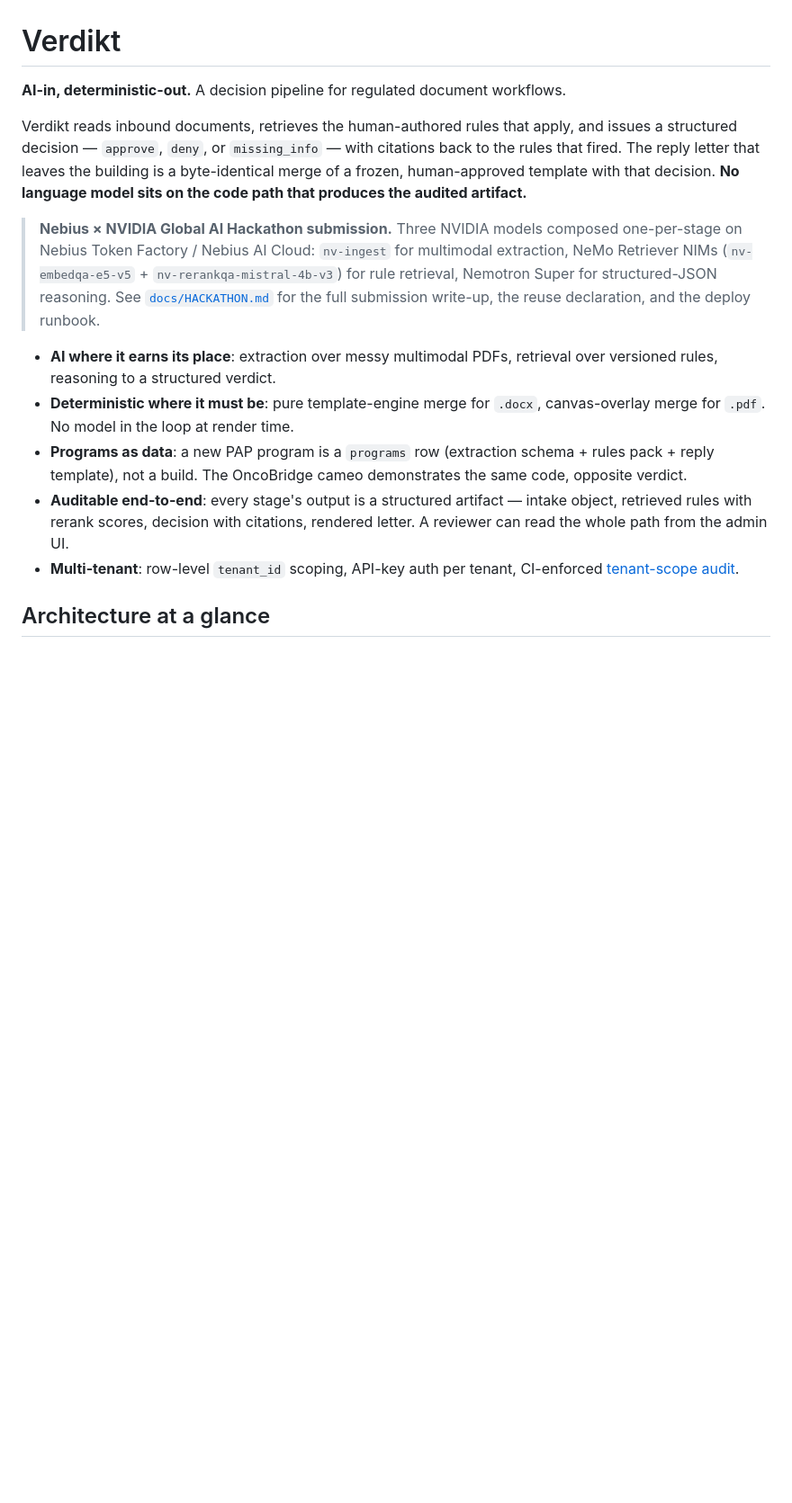
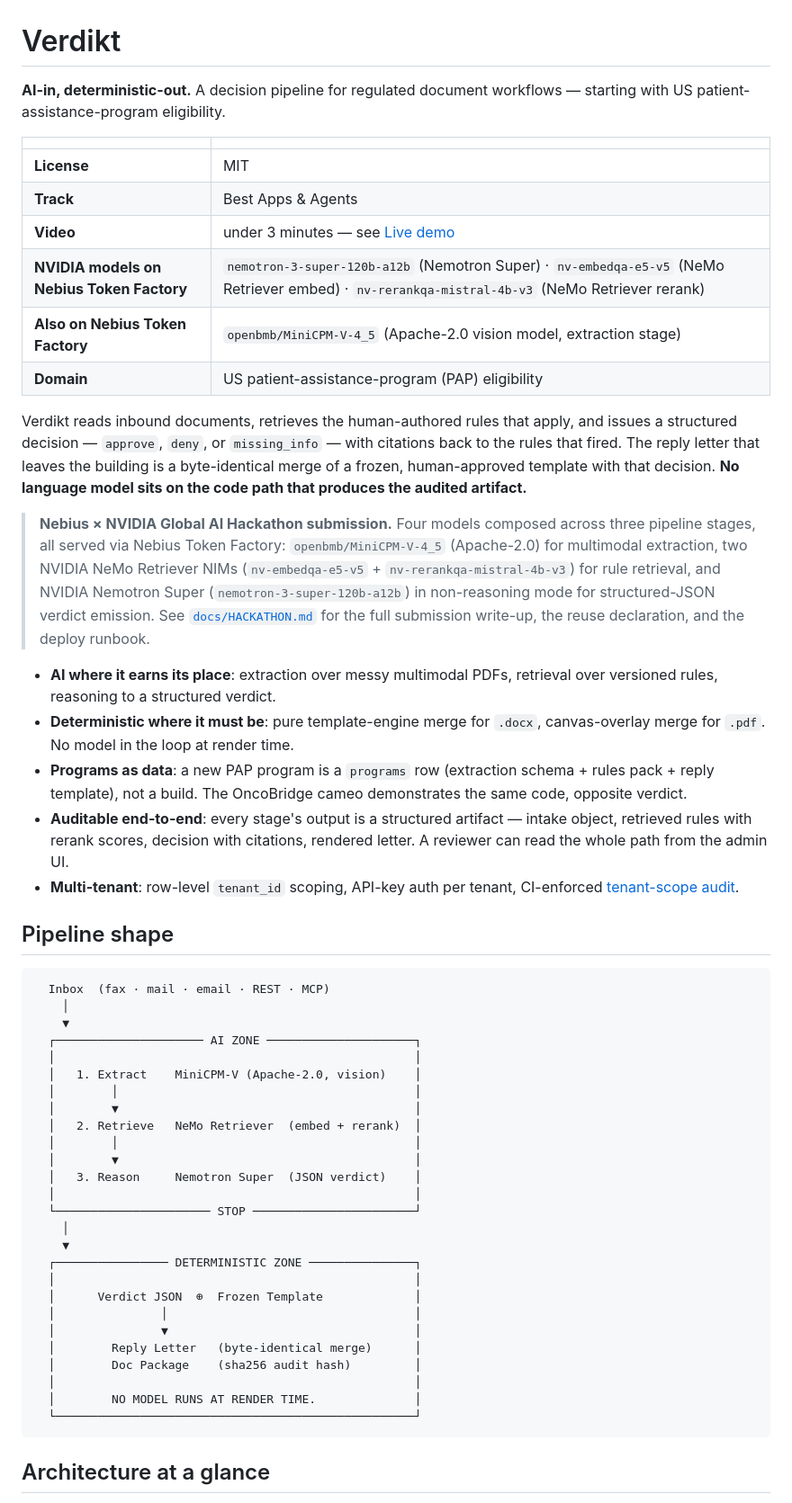
Before and after one commit to ajandan/verdikt-hackathon, a Markdown page: README.md, the part around one of its changes. Shown at 90% size. Rendered like a GitHub page; blank space fills up the shorter version.

Commit message:
README: compliance table + pipeline diagram; close nv-ingest truth gap
Top-of-README overhaul for hackathon-judge scannability:

- Add domain-specific tagline ("US patient-assistance-program eligibility")
- Add compliance-marker table (License, Track, Video, models, hosted-on)
  so AI-triage scanners hit facts inside the first 15 lines
- Add ASCII pipeline-shape diagram (AI zone -> STOP -> Deterministic zone)
- Correct the "three NVIDIA models" claim: it's four models across three
  stages, one of which (MiniCPM-V) is Apache-2.0 OpenBMB, not NVIDIA;
  drop the aspirational nv-ingest reference (extract stage actually runs
  MiniCPM-V per src/pap_pipeline/stages/extract.py:88)
- Nemotron Super callout now names non-reasoning mode explicitly
- Live-demo section drops the "<yourdomain>" placeholder
- Quickstart's first-run walkthrough moved into its own subsection with
  bulleted sample choices for scannability

Co-Authored-By: Claude Opus 4.7 (1M context) <noreply@anthropic.com>

````diff
--- a/README.md
+++ b/README.md
@@ -1,6 +1,15 @@
 # Verdikt
 
-**AI-in, deterministic-out.** A decision pipeline for regulated document workflows.
+**AI-in, deterministic-out.** A decision pipeline for regulated document workflows — starting with US patient-assistance-program eligibility.
+
+|  |  |
+|---|---|
+| **License** | MIT |
+| **Track** | Best Apps & Agents |
+| **Video** | under 3 minutes — see [Live demo](#live-demo) |
+| **NVIDIA models on Nebius Token Factory** | `nemotron-3-super-120b-a12b` (Nemotron Super) · `nv-embedqa-e5-v5` (NeMo Retriever embed) · `nv-rerankqa-mistral-4b-v3` (NeMo Retriever rerank) |
+| **Also on Nebius Token Factory** | `openbmb/MiniCPM-V-4_5` (Apache-2.0 vision model, extraction stage) |
+| **Domain** | US patient-assistance-program (PAP) eligibility |
 
 Verdikt reads inbound documents, retrieves the human-authored rules that apply,
 and issues a structured decision — `approve`, `deny`, or `missing_info` — with
@@ -9,18 +18,51 @@ building is a byte-identical merge of a frozen, human-approved template with
 that decision. **No language model sits on the code path that produces the
 audited artifact.**
 
-> **Nebius × NVIDIA Global AI Hackathon submission.** Three NVIDIA models
-> composed one-per-stage on Nebius Token Factory / Nebius AI Cloud: `nv-ingest`
-> for multimodal extraction, NeMo Retriever NIMs (`nv-embedqa-e5-v5` +
-> `nv-rerankqa-mistral-4b-v3`) for rule retrieval, Nemotron Super for
-> structured-JSON reasoning. See [`docs/HACKATHON.md`](docs/HACKATHON.md) for
-> the full submission write-up, the reuse declaration, and the deploy runbook.
+> **Nebius × NVIDIA Global AI Hackathon submission.** Four models composed
+> across three pipeline stages, all served via Nebius Token Factory:
+> `openbmb/MiniCPM-V-4_5` (Apache-2.0) for multimodal extraction, two NVIDIA
+> NeMo Retriever NIMs (`nv-embedqa-e5-v5` + `nv-rerankqa-mistral-4b-v3`) for
+> rule retrieval, and NVIDIA Nemotron Super (`nemotron-3-super-120b-a12b`) in
+> non-reasoning mode for structured-JSON verdict emission. See
+> [`docs/HACKATHON.md`](docs/HACKATHON.md) for the full submission write-up,
+> the reuse declaration, and the deploy runbook.
 
 - **AI where it earns its place**: extraction over messy multimodal PDFs, retrieval over versioned rules, reasoning to a structured verdict.
 - **Deterministic where it must be**: pure template-engine merge for `.docx`, canvas-overlay merge for `.pdf`. No model in the loop at render time.
 - **Programs as data**: a new PAP program is a `programs` row (extraction schema + rules pack + reply template), not a build. The OncoBridge cameo demonstrates the same code, opposite verdict.
 - **Auditable end-to-end**: every stage's output is a structured artifact — intake object, retrieved rules with rerank scores, decision with citations, rendered letter. A reviewer can read the whole path from the admin UI.
 - **Multi-tenant**: row-level `tenant_id` scoping, API-key auth per tenant, CI-enforced [tenant-scope audit](scripts/tenant_scope_audit.py).
+
+## Pipeline shape
+
+```
+  Inbox  (fax · mail · email · REST · MCP)
+    │
+    ▼
+  ┌───────────────────── AI ZONE ─────────────────────┐
+  │                                                   │
+  │   1. Extract    MiniCPM-V (Apache-2.0, vision)    │
+  │        │                                          │
+  │        ▼                                          │
+  │   2. Retrieve   NeMo Retriever  (embed + rerank)  │
+  │        │                                          │
+  │        ▼                                          │
+  │   3. Reason     Nemotron Super  (JSON verdict)    │
+  │                                                   │
+  └────────────────────── STOP ───────────────────────┘
+    │
+    ▼
+  ┌──────────────── DETERMINISTIC ZONE ───────────────┐
+  │                                                   │
+  │      Verdict JSON  ⊕  Frozen Template             │
+  │               │                                   │
+  │               ▼                                   │
+  │        Reply Letter   (byte-identical merge)      │
+  │        Doc Package    (sha256 audit hash)         │
+  │                                                   │
+  │        NO MODEL RUNS AT RENDER TIME.              │
+  └───────────────────────────────────────────────────┘
+```
 
 ## Architecture at a glance
 
````
Also changed, not shown: other parts of README.md (+10 -13 lines).
